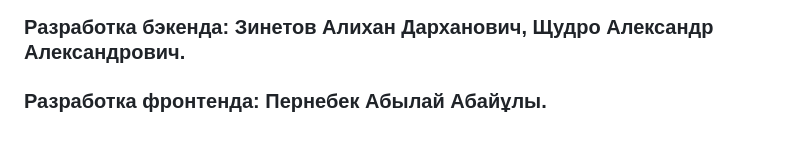
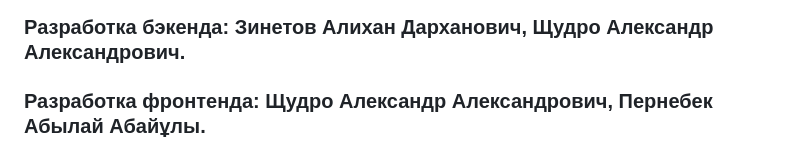
Before and after one commit to Bublik-05/crime-prediction, a Markdown page: README.md, the part around the change. Drawn GitHub-style.

```diff
--- a/README.md
+++ b/README.md
@@ -72,4 +72,4 @@ project-folder/
 
 ## Команда № 18
 ### Paзработка бэкенда: Зинетов Алихан Дарханович, Щудро Александр Александрович.
-### Разработка фронтенда: Пернебек Абылай Абайұлы.
+### Разработка фронтенда:  Щудро Александр Александрович, Пернебек Абылай Абайұлы.
```
